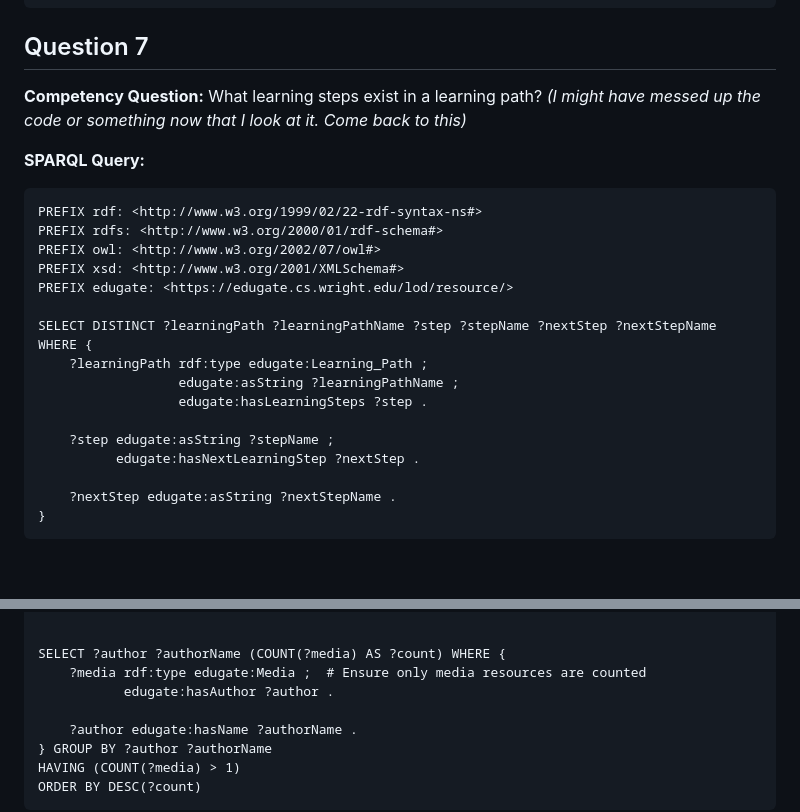
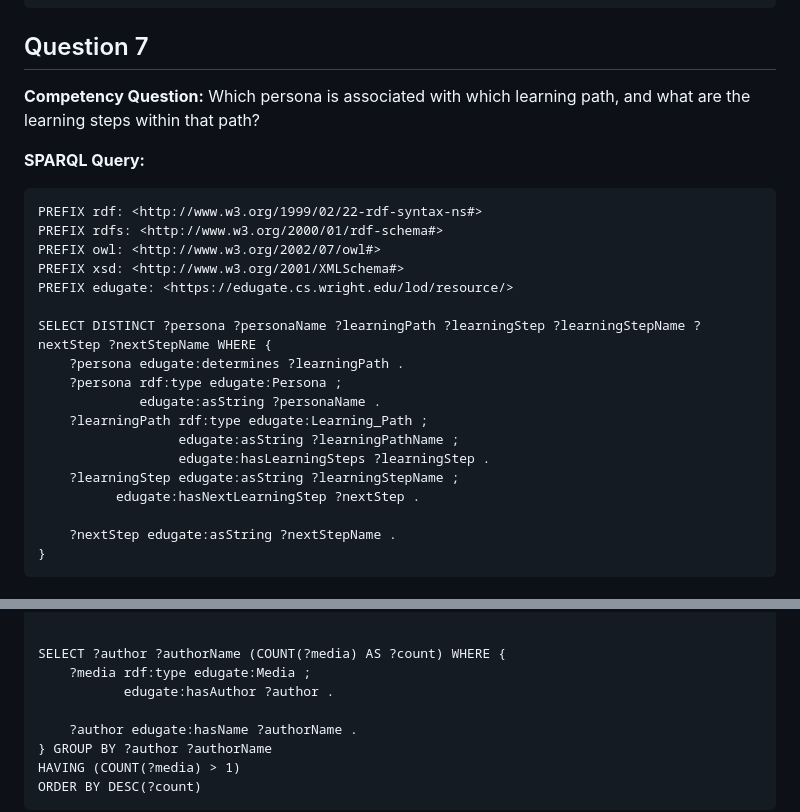
Before and after one commit to kastle-lab/curriculum-kg, a Markdown page: schema/Competency Question & SPARQL Examples.md, 2 parts joined by grey strips. Rendered like a GitHub page; blank space fills up the shorter version.

Commit message:
CQ corrected

```diff
--- a/schema/Competency Question & SPARQL Examples.md
+++ b/schema/Competency Question & SPARQL Examples.md
@@ -119,8 +119,7 @@ SELECT ?media ?mediaName WHERE {
 
 ## Question 7
 
-**Competency Question:** What learning steps exist in a learning path?
-_(I might have messed up the code or something now that I look at it. Come back to this)_
+**Competency Question:** Which persona is associated with which learning path, and what are the learning steps within that path?
 
 **SPARQL Query:**
 
@@ -131,12 +130,14 @@ PREFIX owl: <http://www.w3.org/2002/07/owl#>
 PREFIX xsd: <http://www.w3.org/2001/XMLSchema#>
 PREFIX edugate: <https://edugate.cs.wright.edu/lod/resource/>
 
-SELECT DISTINCT ?learningPath ?learningPathName ?step ?stepName ?nextStep ?nextStepName WHERE {
+SELECT DISTINCT ?persona ?personaName ?learningPath ?learningStep ?learningStepName ?nextStep ?nextStepName WHERE {
+    ?persona edugate:determines ?learningPath .
+    ?persona rdf:type edugate:Persona ;
+             edugate:asString ?personaName .
     ?learningPath rdf:type edugate:Learning_Path ;
                   edugate:asString ?learningPathName ;
-                  edugate:hasLearningSteps ?step .
-
-    ?step edugate:asString ?stepName ;
+                  edugate:hasLearningSteps ?learningStep .
+    ?learningStep edugate:asString ?learningStepName ;
           edugate:hasNextLearningStep ?nextStep .
 
     ?nextStep edugate:asString ?nextStepName .
@@ -282,7 +283,7 @@ PREFIX edugate: <https://edugate.cs.wright.edu/lod/resource/>
 
 
 SELECT ?author ?authorName (COUNT(?media) AS ?count) WHERE {
-    ?media rdf:type edugate:Media ;  # Ensure only media resources are counted
+    ?media rdf:type edugate:Media ;
            edugate:hasAuthor ?author .
 
     ?author edugate:hasName ?authorName .
```
